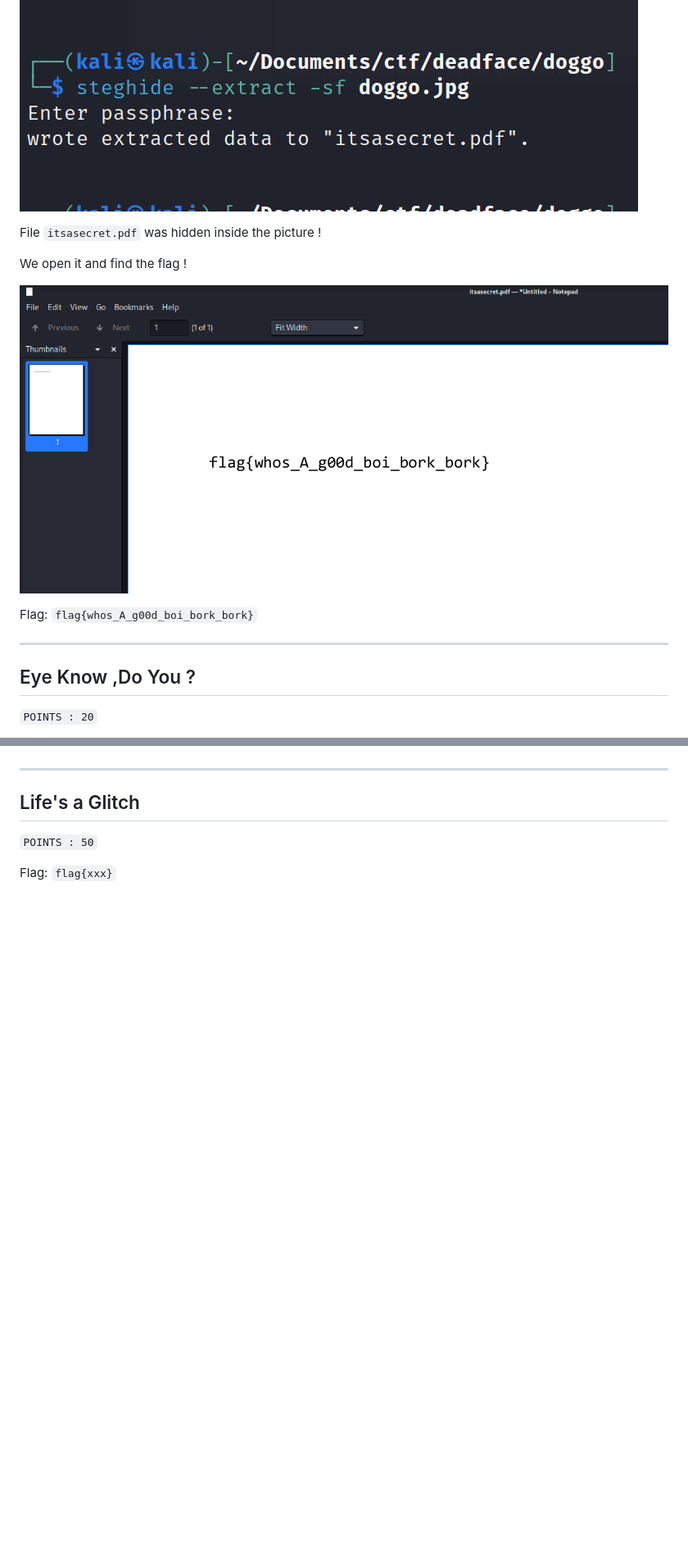
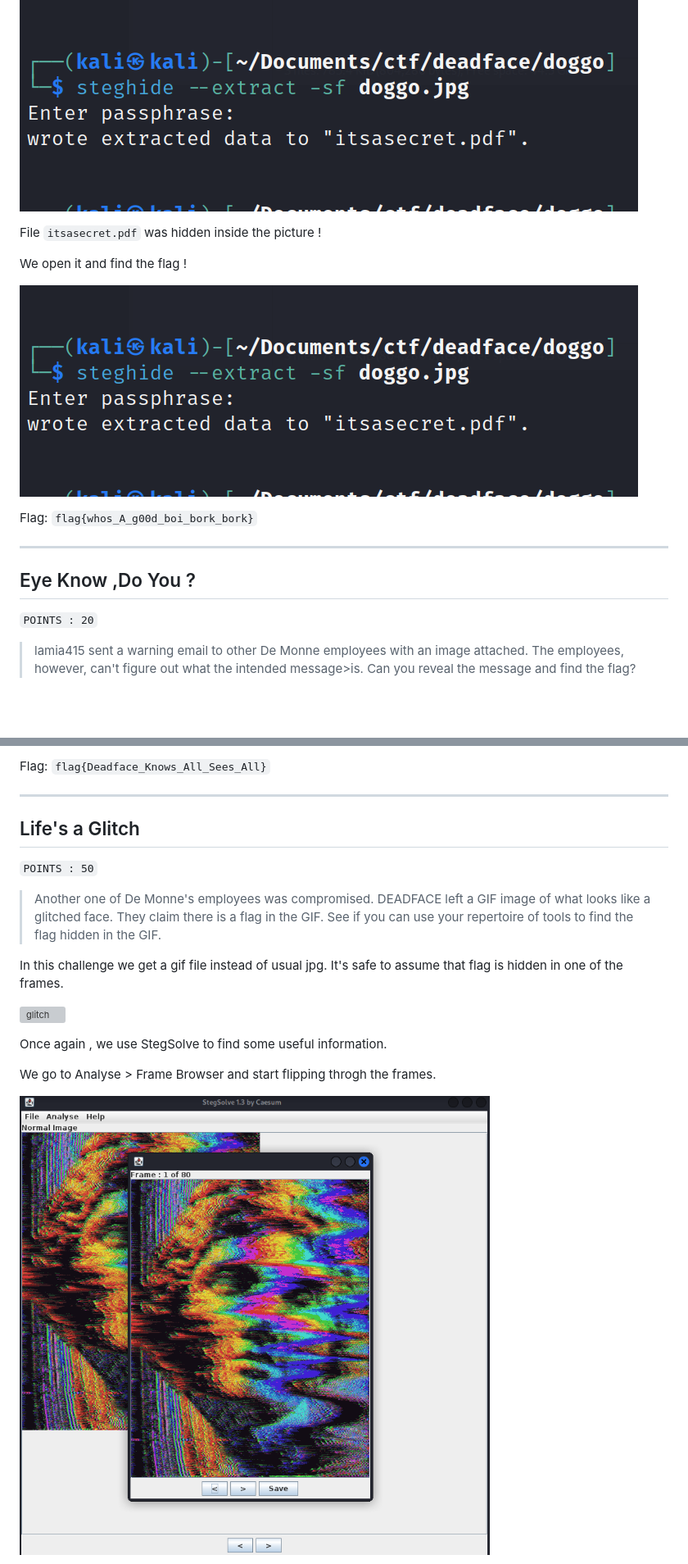
Before and after one commit to kennyHH/kennyhh.github.io, a Markdown page: deadface22stego/index.md, 2 parts joined by grey strips. Shown: that part at 82% size. Rendered like a GitHub page; pictures changed too: images/deadface22stego/stegsolvedif.png (added); blank space fills up the shorter version; grey boxes are pictures that could not be loaded.

Commit message:
added 3rd stego

```diff
--- a/deadface22stego/index.md
+++ b/deadface22stego/index.md
@@ -54,12 +44,10 @@ steghide --extract -sf doggo.jpg
 ![doggosteghide](/images/deadface22stego/doggosteghide.png "Doggo Steghide")
-
-
 
 File `itsasecret.pdf` was hidden inside the picture !
 
 We open it and find the flag !
 
-![doggoflag](/images/deadface22stego/doggoflag.png "Doggo Flag")
+![doggoflag](/images/deadface22stego/doggosteghide.png "Doggo Flag")
 
 Flag: `flag{whos_A_g00d_boi_bork_bork}`
 
@@ -67,7 +55,7 @@ Flag: `flag{whos_A_g00d_boi_bork_bork}`
 
 ## Eye Know ,Do You ?
 
-
 `POINTS : 20`
 
+>lamia415 sent a warning email to other De Monne employees with an image attached. The employees, however, can't figure out what the intended message>is. Can you reveal the message and find the flag?
 
@@ -75,10 +78,26 @@ Flag: `flag{xxx}`
+Flag: `flag{Deadface_Knows_All_Sees_All}`
 
 ---
 
 ## Life's a Glitch
 
-
 `POINTS : 50`
 
+>Another one of De Monne's employees was compromised. DEADFACE left a GIF image of what looks like a glitched face. They claim there is a flag in the
+>GIF. See if you can use your repertoire of tools to find the flag hidden in the GIF.
 
-Flag: `flag{xxx}`
+In this challenge we get a gif file instead of usual jpg. It's safe to assume that flag is hidden in one of the frames.
+
+
+![glitch](/images/deadface22stego/glitchedout.gif "Glitch gif")
+
+
+Once again , we use StegSolve to find some useful information.
+
+
+We go to Analyse > Frame Browser and start flipping throgh the frames.
+
+
+![glitchframebrowser](/images/deadface22stego/stegsolvedif.png "Frame Browser")
+
+
```
Also changed, not shown: other parts of deadface22stego/index.md (+26 -13 lines), images/deadface22stego/All_Seeing_Eye.jpg (added), images/deadface22stego/eyeflag.png (added), images/deadface22stego/eyestegsolve.png (added), images/deadface22stego/glitchflag.png (added), 7 other files.
